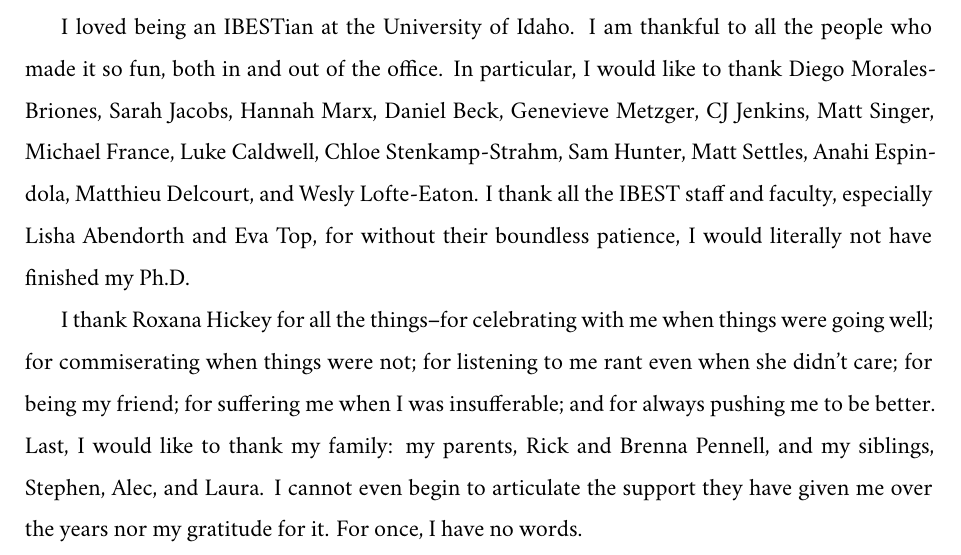
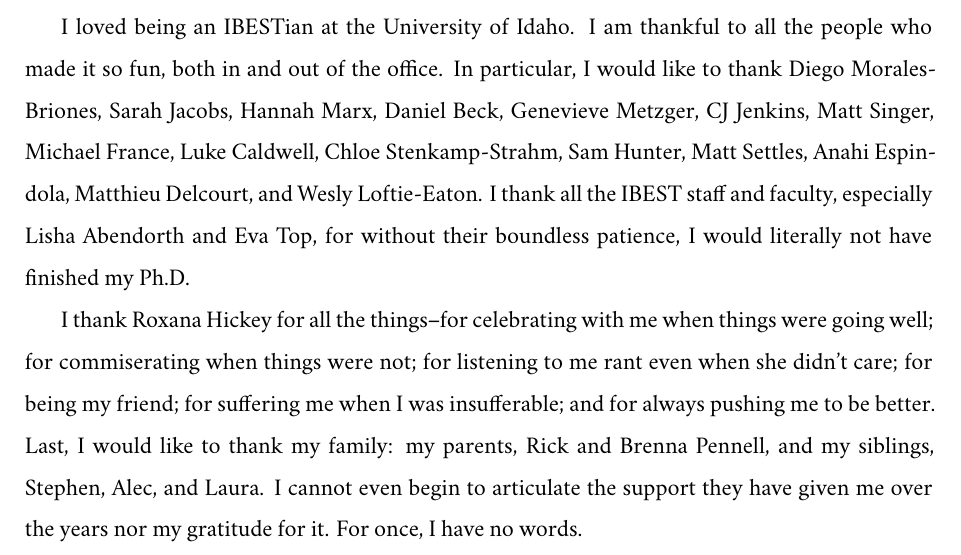
Before and after one commit to lmguzman/dissertation, a LaTeX thesis (thesis.tex, which reads acknowledgements.tex): part of page 8 of 123, cut so that both start at the same text. Compiled offline with XeLaTeX; a missing font is replaced by an installed copy or a similar font.

Commit message:
can't spell worth shit

```diff
--- a/acknowledgements.tex
+++ b/acknowledgements.tex
@@ -18,7 +18,7 @@ A huge number of people have reached out and guided me in a myriad of ways. Thei
 
 It has been an incredible privilege to do science in the Harmon/RoHa lab; you guys are the best. I thank James Rosindell, Joseph Brown, Jamie Voyles, Suzanne Joneson, Travis Hagey, Simone Des Roches, Tom Poorten, Kayla Hardwick, Denim Jochimson,  Daniel Caetano, Rafael Maia, and Eliot Miller.
 
-I loved being an IBESTian at the University of Idaho. I am thankful to all the people who made it so fun, both in and out of the office. In particular, I would like to thank Diego Morales-Briones, Sarah Jacobs, Hannah Marx, Daniel Beck, Genevieve Metzger, CJ Jenkins, Matt Singer, Michael France, Luke Caldwell, Chloe Stenkamp-Strahm, Sam Hunter, Matt Settles, Anahi Espindola, Matthieu Delcourt, and Wesly Lofte-Eaton. I thank all the IBEST staff and faculty, especially Lisha Abendorth and Eva Top, for without their boundless patience, I would literally not have finished my Ph.D.
+I loved being an IBESTian at the University of Idaho. I am thankful to all the people who made it so fun, both in and out of the office. In particular, I would like to thank Diego Morales-Briones, Sarah Jacobs, Hannah Marx, Daniel Beck, Genevieve Metzger, CJ Jenkins, Matt Singer, Michael France, Luke Caldwell, Chloe Stenkamp-Strahm, Sam Hunter, Matt Settles, Anahi Espindola, Matthieu Delcourt, and Wesly Loftie-Eaton. I thank all the IBEST staff and faculty, especially Lisha Abendorth and Eva Top, for without their boundless patience, I would literally not have finished my Ph.D.
 
 I thank Roxana Hickey for all the things--for celebrating with me when things were going well; for commiserating when things were not; for listening to me rant even when she didn't care; for being my friend; for suffering me when I was insufferable; and for always pushing me to be better. Last, I would like to thank my family: my parents, Rick and Brenna Pennell, and my siblings, Stephen, Alec, and Laura. I cannot even begin to articulate the support they have given me over the years nor my gratitude for it. For once, I have no words.
 
```
